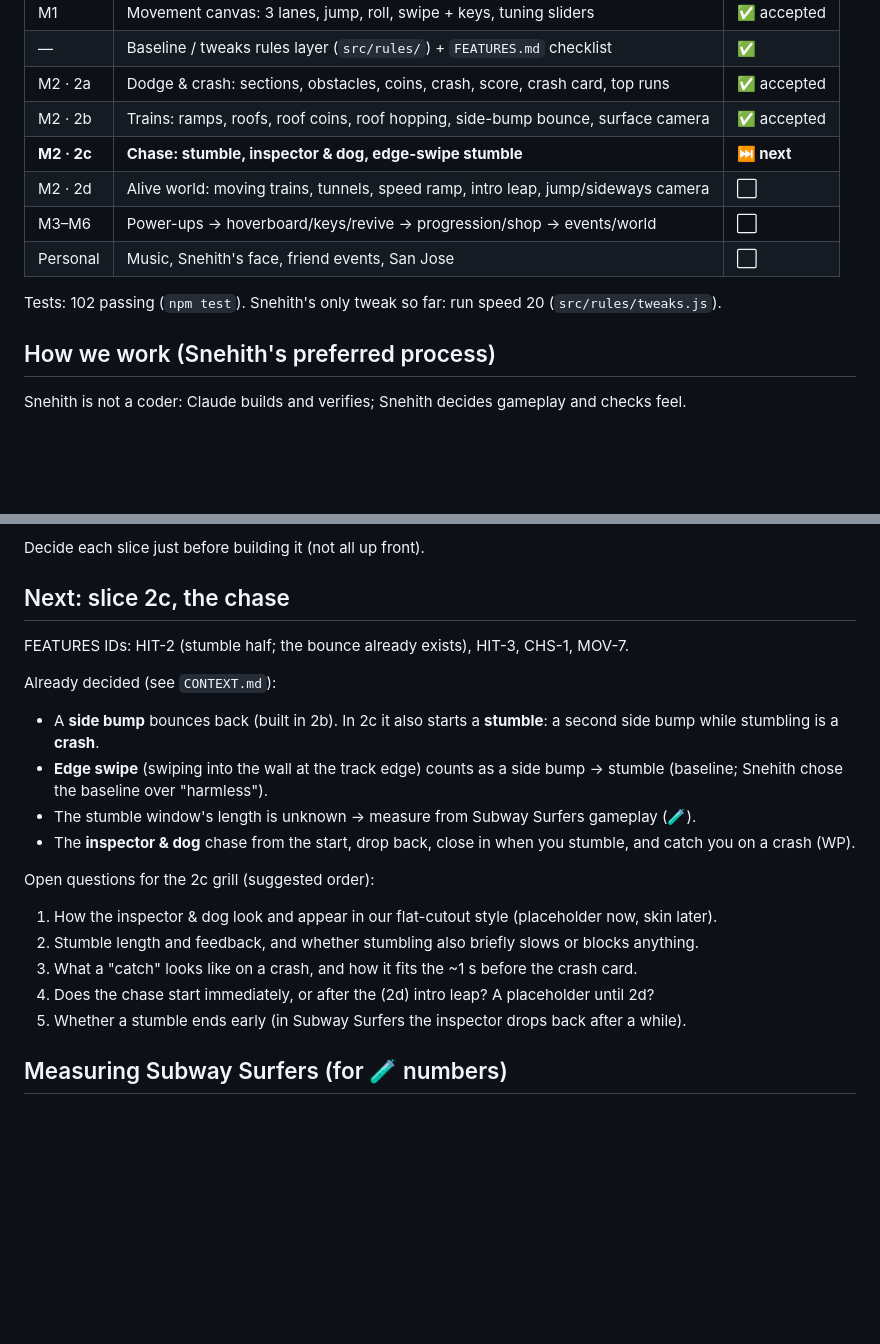
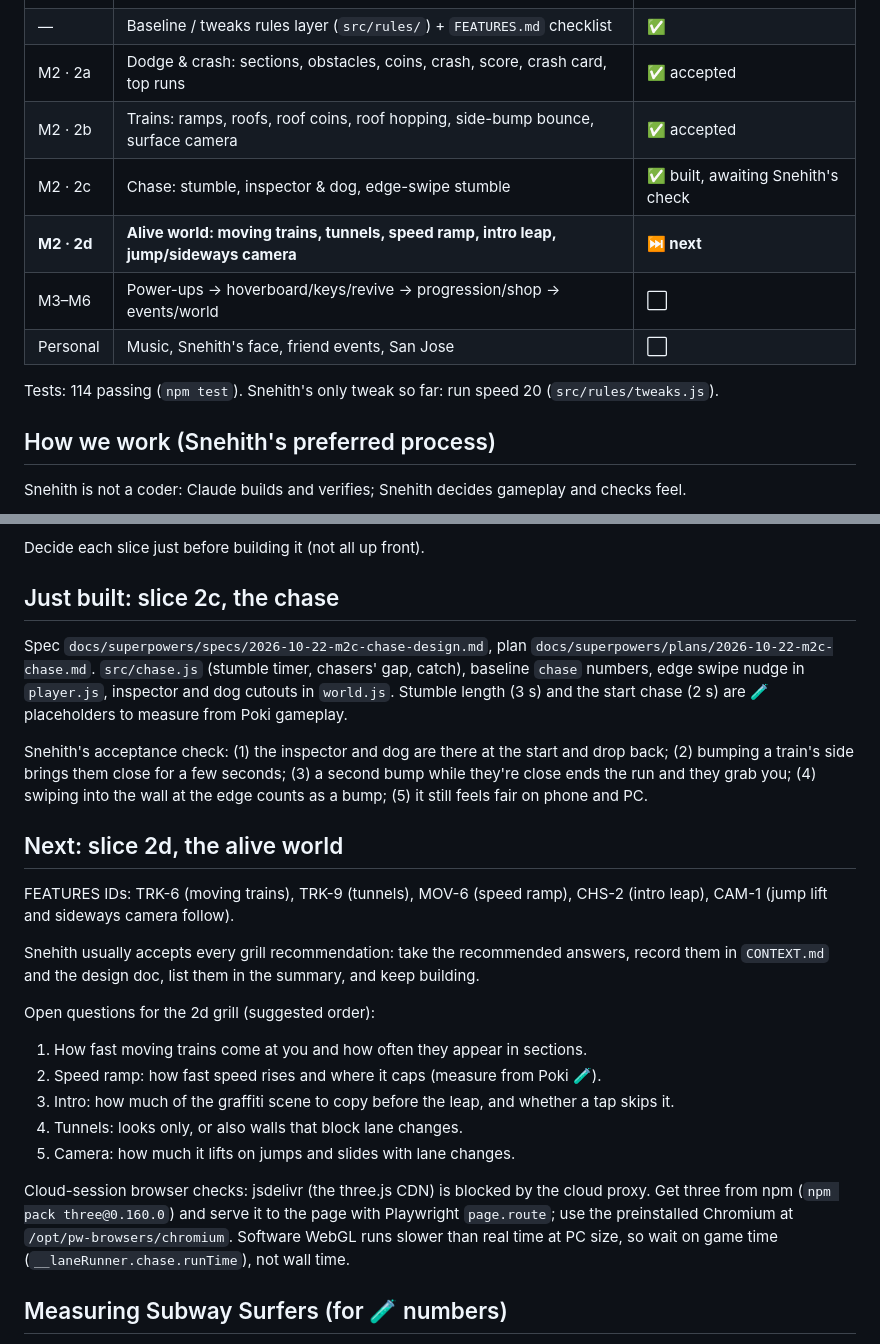
Before and after one commit to Snehiths19/lane-runner, a Markdown page: STATUS.md, 2 parts joined by grey strips. Drawn GitHub-style; blank space fills up the shorter version.

Commit message:
docs: slice 2c chase built; STATUS, FEATURES and HISTORY updated
Co-Authored-By: Claude Opus 5.5 (1M context) <noreply@anthropic.com>
Claude-Session: https://claude.ai/code/session_01FGuqgjkyTGbhFqURUH8t6i

```diff
--- a/STATUS.md
+++ b/STATUS.md
@@ -17,12 +17,12 @@ _Last updated: 2026-10-22._
 | — | Baseline / tweaks rules layer (`src/rules/`) + `FEATURES.md` checklist | ✅ |
 | M2 · 2a | Dodge & crash: sections, obstacles, coins, crash, score, crash card, top runs | ✅ accepted |
 | M2 · 2b | Trains: ramps, roofs, roof coins, roof hopping, side-bump bounce, surface camera | ✅ accepted |
-| **M2 · 2c** | **Chase: stumble, inspector & dog, edge-swipe stumble** | **⏭ next** |
-| M2 · 2d | Alive world: moving trains, tunnels, speed ramp, intro leap, jump/sideways camera | ⬜ |
+| M2 · 2c | Chase: stumble, inspector & dog, edge-swipe stumble | ✅ built, awaiting Snehith's check |
+| **M2 · 2d** | **Alive world: moving trains, tunnels, speed ramp, intro leap, jump/sideways camera** | **⏭ next** |
 | M3–M6 | Power-ups → hoverboard/keys/revive → progression/shop → events/world | ⬜ |
 | Personal | Music, Snehith's face, friend events, San Jose | ⬜ |
 
-Tests: 102 passing (`npm test`). Snehith's only tweak so far: run speed 20 (`src/rules/tweaks.js`).
+Tests: 114 passing (`npm test`). Snehith's only tweak so far: run speed 20 (`src/rules/tweaks.js`).
 
 ## How we work (Snehith's preferred process)
 
@@ -43,25 +43,37 @@ Snehith is not a coder: Claude builds and verifies; Snehith decides gameplay and
 
 Decide each slice just before building it (not all up front).
 
-## Next: slice 2c, the chase
+## Just built: slice 2c, the chase
 
-FEATURES IDs: HIT-2 (stumble half; the bounce already exists), HIT-3, CHS-1, MOV-7.
+Spec `docs/superpowers/specs/2026-10-22-m2c-chase-design.md`, plan `docs/superpowers/plans/2026-10-22-m2c-chase.md`.
+`src/chase.js` (stumble timer, chasers' gap, catch), baseline `chase` numbers, edge swipe nudge in
+`player.js`, inspector and dog cutouts in `world.js`. Stumble length (3 s) and the start chase (2 s)
+are 🧪 placeholders to measure from Poki gameplay.
 
-Already decided (see `CONTEXT.md`):
-- A **side bump** bounces back (built in 2b). In 2c it also starts a **stumble**: a second side bump
-  while stumbling is a **crash**.
-- **Edge swipe** (swiping into the wall at the track edge) counts as a side bump → stumble (baseline;
-  Snehith chose the baseline over "harmless").
-- The stumble window's length is unknown → measure from Subway Surfers gameplay (🧪).
-- The **inspector & dog** chase from the start, drop back, close in when you stumble, and catch you on a
-  crash (WP).
+Snehith's acceptance check: (1) the inspector and dog are there at the start and drop back;
+(2) bumping a train's side brings them close for a few seconds; (3) a second bump while they're close
+ends the run and they grab you; (4) swiping into the wall at the edge counts as a bump; (5) it still
+feels fair on phone and PC.
 
-Open questions for the 2c grill (suggested order):
-1. How the inspector & dog look and appear in our flat-cutout style (placeholder now, skin later).
-2. Stumble length and feedback, and whether stumbling also briefly slows or blocks anything.
-3. What a "catch" looks like on a crash, and how it fits the ~1 s before the crash card.
-4. Does the chase start immediately, or after the (2d) intro leap? A placeholder until 2d?
-5. Whether a stumble ends early (in Subway Surfers the inspector drops back after a while).
+## Next: slice 2d, the alive world
+
+FEATURES IDs: TRK-6 (moving trains), TRK-9 (tunnels), MOV-6 (speed ramp), CHS-2 (intro leap),
+CAM-1 (jump lift and sideways camera follow).
+
+Snehith usually accepts every grill recommendation: take the recommended answers, record them in
+`CONTEXT.md` and the design doc, list them in the summary, and keep building.
+
+Open questions for the 2d grill (suggested order):
+1. How fast moving trains come at you and how often they appear in sections.
+2. Speed ramp: how fast speed rises and where it caps (measure from Poki 🧪).
+3. Intro: how much of the graffiti scene to copy before the leap, and whether a tap skips it.
+4. Tunnels: looks only, or also walls that block lane changes.
+5. Camera: how much it lifts on jumps and slides with lane changes.
+
+Cloud-session browser checks: jsdelivr (the three.js CDN) is blocked by the cloud proxy. Get three
+from npm (`npm pack three@0.160.0`) and serve it to the page with Playwright `page.route`; use the
+preinstalled Chromium at `/opt/pw-browsers/chromium`. Software WebGL runs slower than real time at
+PC size, so wait on game time (`__laneRunner.chase.runTime`), not wall time.
 
 ## Measuring Subway Surfers (for 🧪 numbers)
 
```
Also changed, not shown: FEATURES.md (+4 -4 lines), docs/HISTORY.md (+11 -0 lines).
